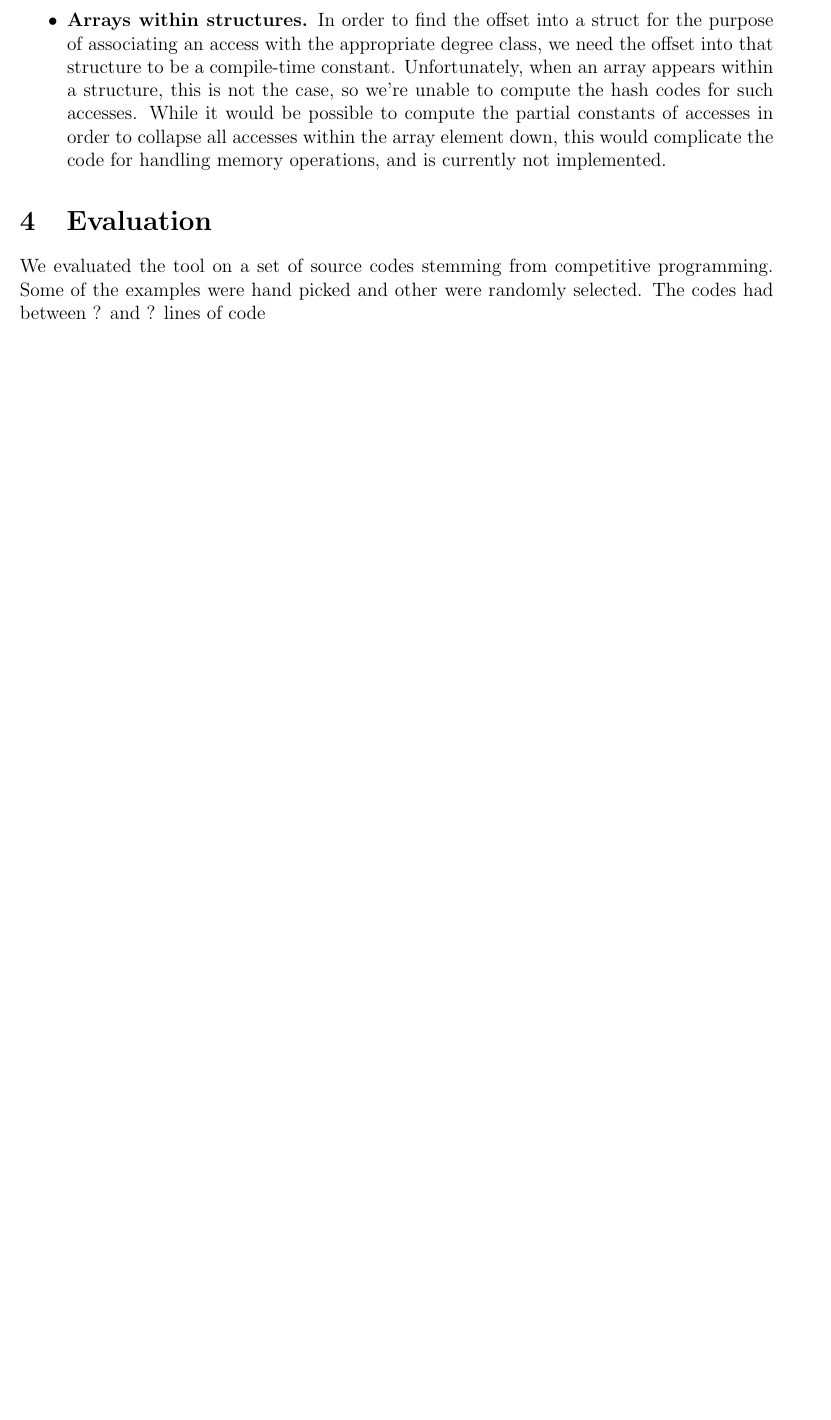
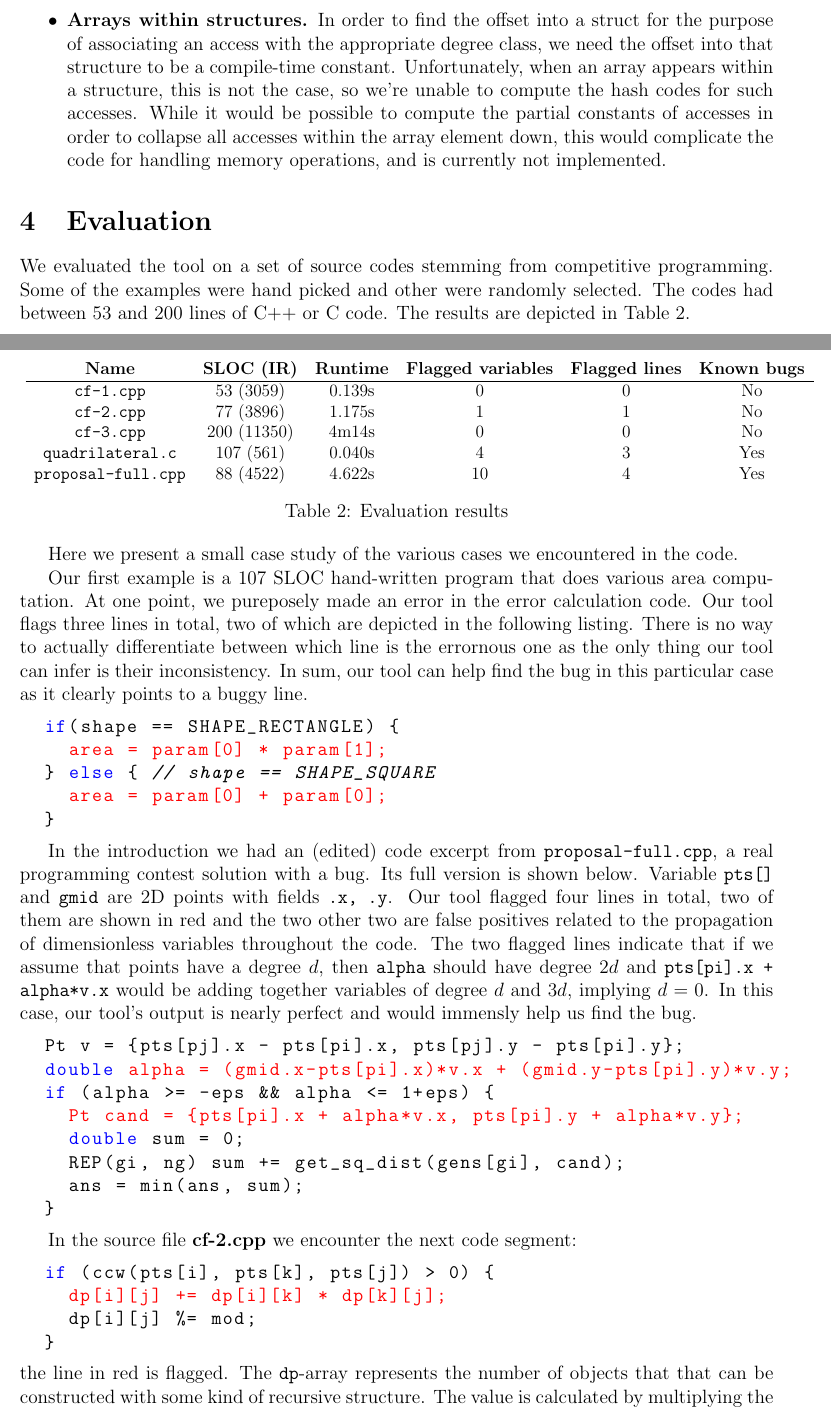
Before and after one commit to solb/dimentia, a LaTeX document (reports/final.tex): part of page 5 of 6 before the commit and two parts of pages 5 and 6 of 7 after it, the two joined at a grey line, cut so that both start at the same text, the shorter picture padded with empty space. Compiled offline with pdfLaTeX.

Commit message:
case study in the final report

```diff
--- a/reports/final.tex
+++ b/reports/final.tex
@@ -11,9 +11,6 @@
 \lstset{language=C++,
   basicstyle=\ttfamily,
   keywordstyle=\color{blue}\ttfamily,
-  stringstyle=\color{red}\ttfamily,
-  commentstyle=\color{green}\ttfamily,
-  morecomment=[l][\color{magenta}]{\#},
   moredelim=**[is][\color{red}]{@}{@}
 }
 
@@ -158,6 +155,71 @@ While it would be possible to compute the partial constants of accesses in order
 
 \section{Evaluation}
 
-We evaluated the tool on a set of source codes stemming from competitive programming. Some of the examples were hand picked and other were randomly selected. The codes had between ? and ? lines of code
+We evaluated the tool on a set of source codes stemming from competitive programming. Some of the examples were hand picked and other were randomly selected. The codes had between 53 and 200 lines of C++ or C code. The results are depicted in \Cref{table:eval-results}.
 
-\section{Results}
+\begin{table}[H]
+  \scalebox{0.9}{
+  \begin{tabular}{c c c c c c}
+    \textbf{Name} & \textbf{SLOC (IR)} & \textbf{Runtime} & \textbf{Flagged variables} & \textbf{Flagged lines} & \textbf{Known bugs} \\
+    \hline
+    \texttt{cf-1.cpp} & 53 (3059) & 0.139s & 0 & 0 & No \\
+    \texttt{cf-2.cpp} & 77 (3896) & 1.175s & 1 & 1 & No \\
+    \texttt{cf-3.cpp} & 200 (11350) & 4m14s & 0 & 0 & No \\
+    \texttt{quadrilateral.c} & 107 (561) & 0.040s & 4 & 3 & Yes \\
+    \texttt{proposal-full.cpp} & 88 (4522) & 4.622s & 10 & 4 & Yes \\
+  \end{tabular}
+  }
+  \caption{Evaluation results}
+  \label{table:eval-results}
+\end{table}
+
+Here we present a small case study of the various cases we encountered in the code.
+
+Our first example is a 107 SLOC hand-written program that does various area computation.
+At one point, we pureposely made an error in the error calculation code.
+Our tool flags three lines in total, two of which are depicted in the following listing.
+There is no way to actually differentiate between which line is the errornous one as the
+only thing our tool can infer is their inconsistency.
+In sum, our tool can help find the bug in this
+particular case as it clearly points to a buggy line.
+
+\begin{lstlisting}[label=quadrilateral.c]
+  if(shape == SHAPE_RECTANGLE) {
+    @area = param[0] * param[1];@
+  } else { // shape == SHAPE_SQUARE
+    @area = param[0] + param[0];@
+  }
+\end{lstlisting}
+
+In the introduction we had an (edited) code excerpt from \texttt{proposal-full.cpp},
+a real programming contest solution with a bug.
+Its full version is shown below.
+Variable \texttt{pts[]} and \texttt{gmid} are 2D points with fields \texttt{.x, .y}.
+Our tool flagged four lines in total, two of them are shown in red and the two other
+two are false positives related to the propagation of dimensionless variables throughout the code.
+The two flagged lines indicate that if we assume that points have a degree $d$,
+then \texttt{alpha} should have degree $2d$ and \texttt{pts[pi].x + alpha*v.x} would
+be adding together variables of degree $d$ and $3d$, implying $d = 0$.
+In this case, our tool's output is nearly perfect and would immensly help us find the bug.
+
+\begin{lstlisting}[label=proposal-full.cpp]
+  Pt v = {pts[pj].x - pts[pi].x, pts[pj].y - pts[pi].y};
+  @double alpha = (gmid.x-pts[pi].x)*v.x + (gmid.y-pts[pi].y)*v.y;@
+  if (alpha >= -eps && alpha <= 1+eps) {
+    @Pt cand = {pts[pi].x + alpha*v.x, pts[pi].y + alpha*v.y};@
+    double sum = 0;
+    REP(gi, ng) sum += get_sq_dist(gens[gi], cand);
+    ans = min(ans, sum);
+  }
+\end{lstlisting}
+
+In the source file \textbf{cf-2.cpp} we encounter the next code segment:
+\begin{lstlisting}[label=cf-2.cpp]
+  if (ccw(pts[i], pts[k], pts[j]) > 0) {
+    @dp[i][j] += dp[i][k] * dp[k][j];@
+    dp[i][j] %= mod;
+  }
+\end{lstlisting}
+the line in red is flagged.
+The \texttt{dp}-array represents the number of objects that that can be constructed with some kind of recursive structure.
+The value is calculated by multiplying the number of ways its substructures can be constructed.
```
Also changed, not shown: reports/final.tex (5 more changed lines).
